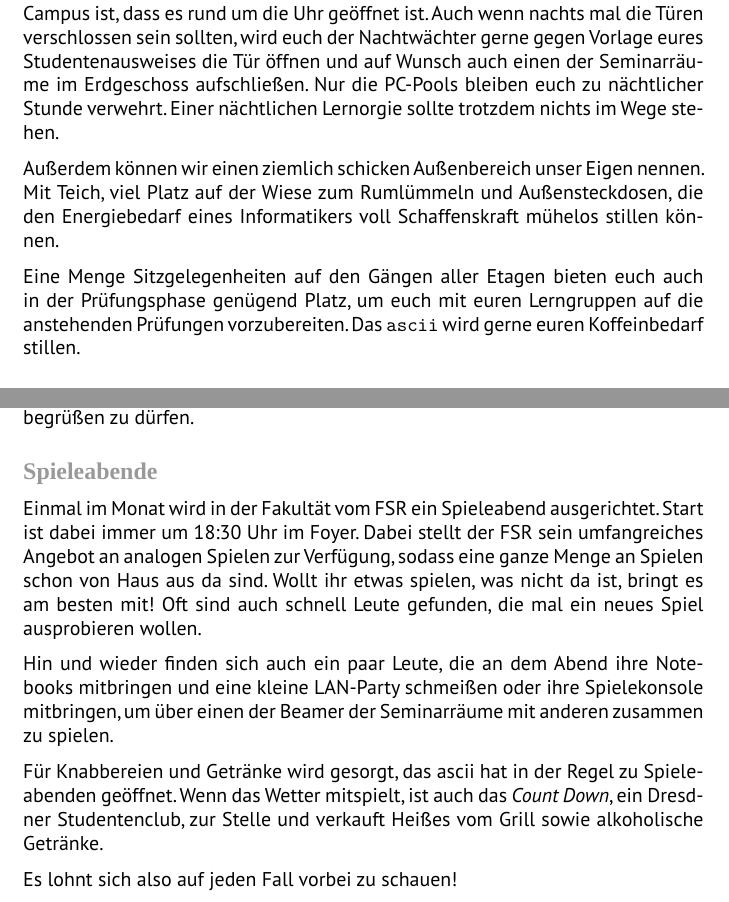
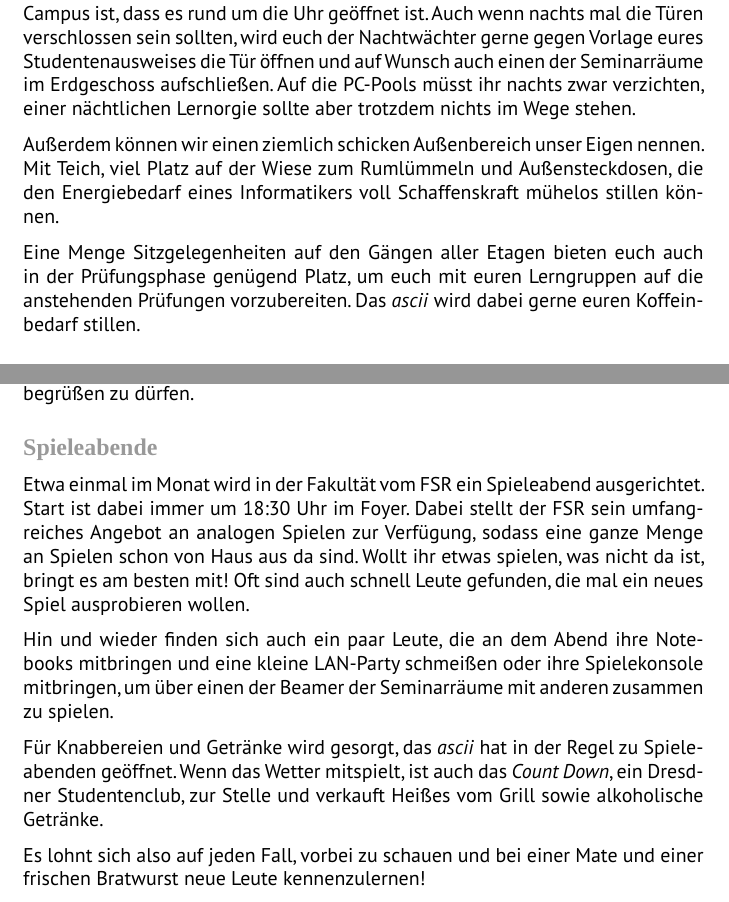
Before and after one commit to fsr/nopanic, a LaTeX document (nopanic.tex, which reads texte/fakultaet.tex): two parts of pages 22 and 26 of 61, joined at a grey line, cut so that both start at the same text. Compiled offline with LuaLaTeX; a missing font is replaced by an installed copy or a similar font.

Commit message:
Minor rework of faculty part

```diff
--- a/texte/fakultaet.tex
+++ b/texte/fakultaet.tex
@@ -10,8 +10,8 @@ Doch was hat dieser Bau eigentlich zu bieten außer einer Menge grüner Farbe un
 \caption*{\small \textit{Der Andreas-Pfitzmann-Bau von vorne - Foto: Lucas Vogel}}
 \end{figure}
 
-Der wesentliche Unterschied zwischen diesem Gebäude und den anderen auf dem Campus ist, dass es rund um die Uhr geöffnet ist. Auch wenn nachts mal die Türen verschlossen sein sollten, wird euch der Nachtwächter gerne gegen Vorlage eures Studentenausweises die Tür öffnen und auf Wunsch auch einen der Seminarräume im Erdgeschoss aufschließen. Nur die PC-Pools bleiben euch zu nächtlicher Stunde verwehrt.
-Einer nächtlichen Lernorgie sollte trotzdem nichts im Wege stehen.
+Der wesentliche Unterschied zwischen diesem Gebäude und den anderen auf dem Campus ist, dass es rund um die Uhr geöffnet ist. Auch wenn nachts mal die Türen verschlossen sein sollten, wird euch der Nachtwächter gerne gegen Vorlage eures Studentenausweises die Tür öffnen und auf Wunsch auch einen der Seminarräume im Erdgeschoss aufschließen.
+Auf die PC-Pools müsst ihr nachts zwar verzichten, einer nächtlichen Lernorgie sollte aber trotzdem nichts im Wege stehen.
 
 \begin{figure}[h!]
 \centering
@@ -21,7 +21,7 @@ Einer nächtlichen Lernorgie sollte trotzdem nichts im Wege stehen.
 
 Außerdem können wir einen ziemlich schicken Außenbereich unser Eigen nennen. Mit Teich, viel Platz auf der Wiese zum Rumlümmeln und Außensteckdosen, die den Energiebedarf eines Informatikers voll Schaffenskraft mühelos stillen können.
 
-Eine Menge Sitzgelegenheiten auf den Gängen aller Etagen bieten euch auch in der Prüfungsphase genügend Platz, um euch mit euren Lerngruppen auf die anstehenden Prüfungen vorzubereiten. Das \texttt{ascii} wird gerne euren Koffeinbedarf stillen.
+Eine Menge Sitzgelegenheiten auf den Gängen aller Etagen bieten euch auch in der Prüfungsphase genügend Platz, um euch mit euren Lerngruppen auf die anstehenden Prüfungen vorzubereiten. Das \emph{ascii} wird dabei gerne euren Koffeinbedarf stillen.
 
 % TODO: Change this to minisec? Adjust formatting for more :sparkle:? Same for Games Night!
 \minisec{ascii - Das Café in der Fakultät}
@@ -94,13 +94,13 @@ Ob als Gast oder als neues Mitglied - das Count Down freut sich, dich bald im Kl
 
 \minisec{Spieleabende}
 
-Einmal im Monat wird in der Fakultät vom FSR ein Spieleabend ausgerichtet. Start ist dabei immer um 18:30 Uhr im Foyer. Dabei stellt der FSR sein umfangreiches Angebot an analogen Spielen zur Verfügung, sodass eine ganze Menge an Spielen schon von Haus aus da sind. Wollt ihr etwas spielen, was nicht da ist, bringt es am besten mit! Oft sind auch schnell Leute gefunden, die mal ein neues Spiel ausprobieren wollen.
+Etwa einmal im Monat wird in der Fakultät vom FSR ein Spieleabend ausgerichtet. Start ist dabei immer um 18:30 Uhr im Foyer. Dabei stellt der FSR sein umfangreiches Angebot an analogen Spielen zur Verfügung, sodass eine ganze Menge an Spielen schon von Haus aus da sind. Wollt ihr etwas spielen, was nicht da ist, bringt es am besten mit! Oft sind auch schnell Leute gefunden, die mal ein neues Spiel ausprobieren wollen.
 
 Hin und wieder finden sich auch ein paar Leute, die an dem Abend ihre Notebooks mitbringen und eine kleine LAN-Party schmeißen oder ihre Spielekonsole mitbringen, um über einen der Beamer der Seminarräume mit anderen zusammen zu spielen.
 
-Für Knabbereien und Getränke wird gesorgt, das ascii hat in der Regel zu Spieleabenden geöffnet. Wenn das Wetter mitspielt, ist auch das \emph{Count Down}, ein Dresdner Studentenclub, zur Stelle und verkauft Heißes vom Grill sowie alkoholische Getränke.
+Für Knabbereien und Getränke wird gesorgt, das \emph{ascii} hat in der Regel zu Spieleabenden geöffnet. Wenn das Wetter mitspielt, ist auch das \emph{Count Down}, ein Dresdner Studentenclub, zur Stelle und verkauft Heißes vom Grill sowie alkoholische Getränke.
 
-Es lohnt sich also auf jeden Fall vorbei zu schauen!
+Es lohnt sich also auf jeden Fall, vorbei zu schauen und bei einer Mate und einer frischen Bratwurst neue Leute kennenzulernen!
 
 \pagebreak
 
```
